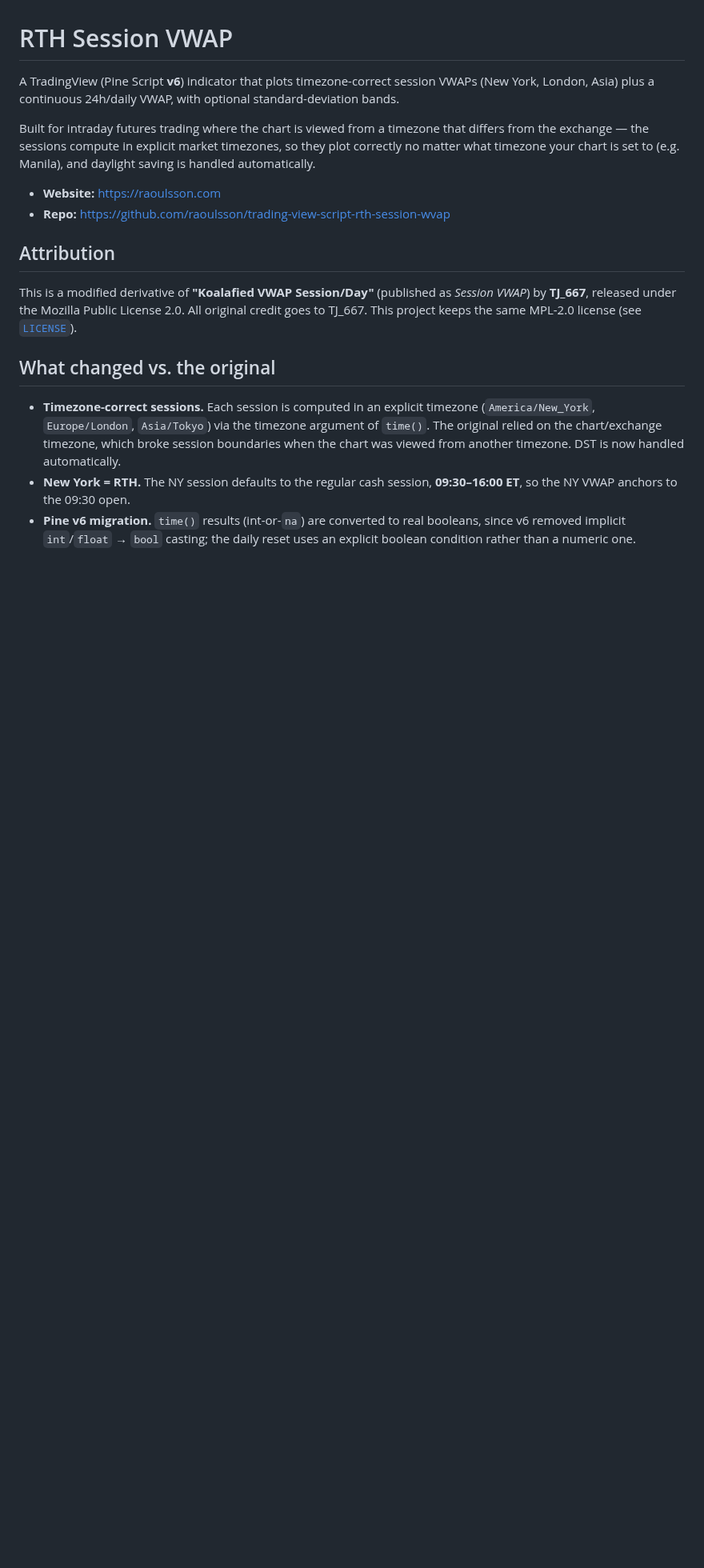
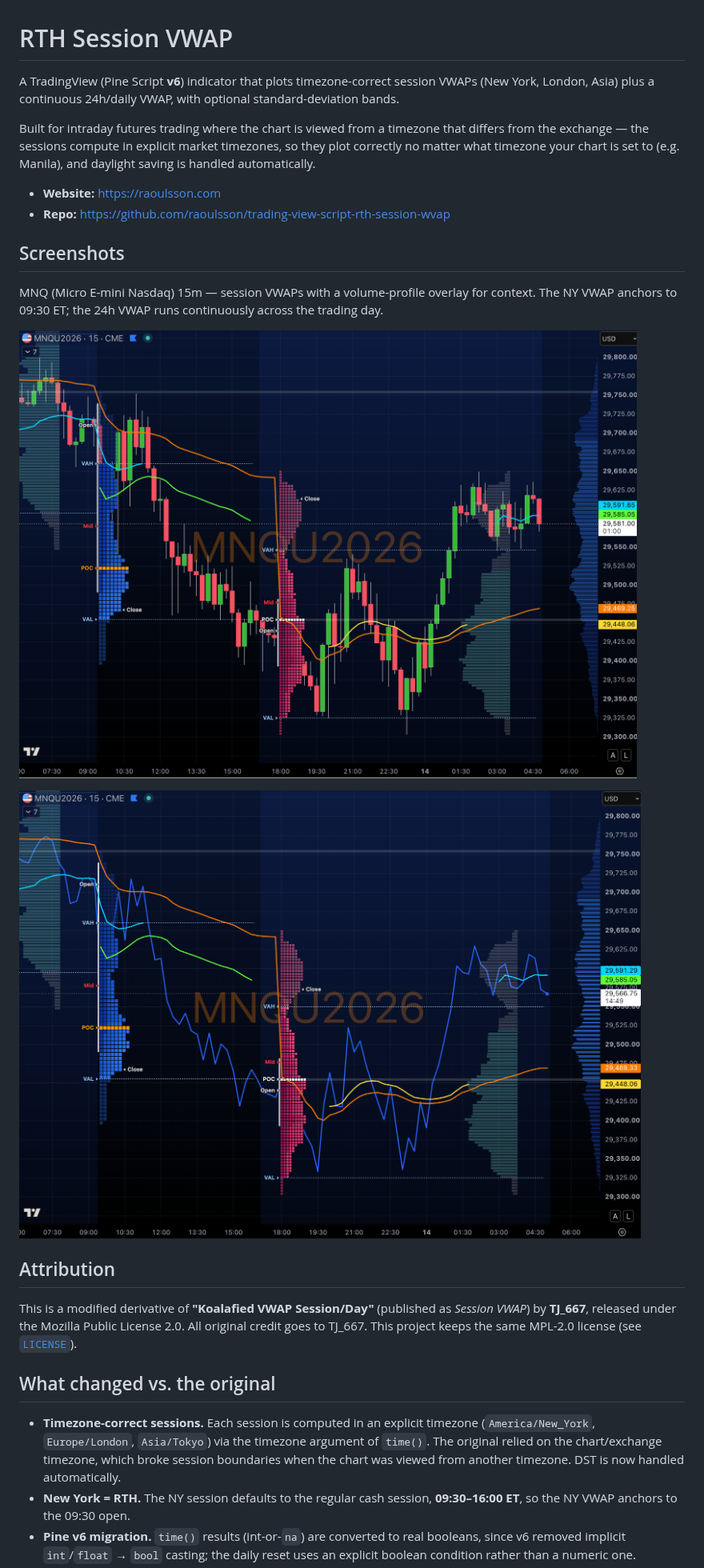
Before and after one commit to raoulsson/trading-view-script-rth-session-wvap, a Markdown page: README.md, the part around one of its changes. Shown at 80% size. Rendered like a GitHub page; pictures changed too: img/rth-session-vwap-1.png (added), img/rth-session-vwap-2.png (added); blank space fills up the shorter version.

```diff
--- a/README.md
+++ b/README.md
@@ -10,6 +10,15 @@ automatically.
 
 - **Website:** https://raoulsson.com
 - **Repo:** https://github.com/raoulsson/trading-view-script-rth-session-wvap
+
+## Screenshots
+
+MNQ (Micro E-mini Nasdaq) 15m — session VWAPs with a volume-profile overlay for context.
+The NY VWAP anchors to 09:30 ET; the 24h VWAP runs continuously across the trading day.
+
+![RTH Session VWAP on MNQ 15m — session VWAPs with volume profile](./img/rth-session-vwap-1.png)
+
+![RTH Session VWAP on MNQ 15m — session VWAPs overlaid with intraday price line](./img/rth-session-vwap-2.png)
 
 ## Attribution
 
```
Also changed, not shown: other parts of README.md (+16 -4 lines).
